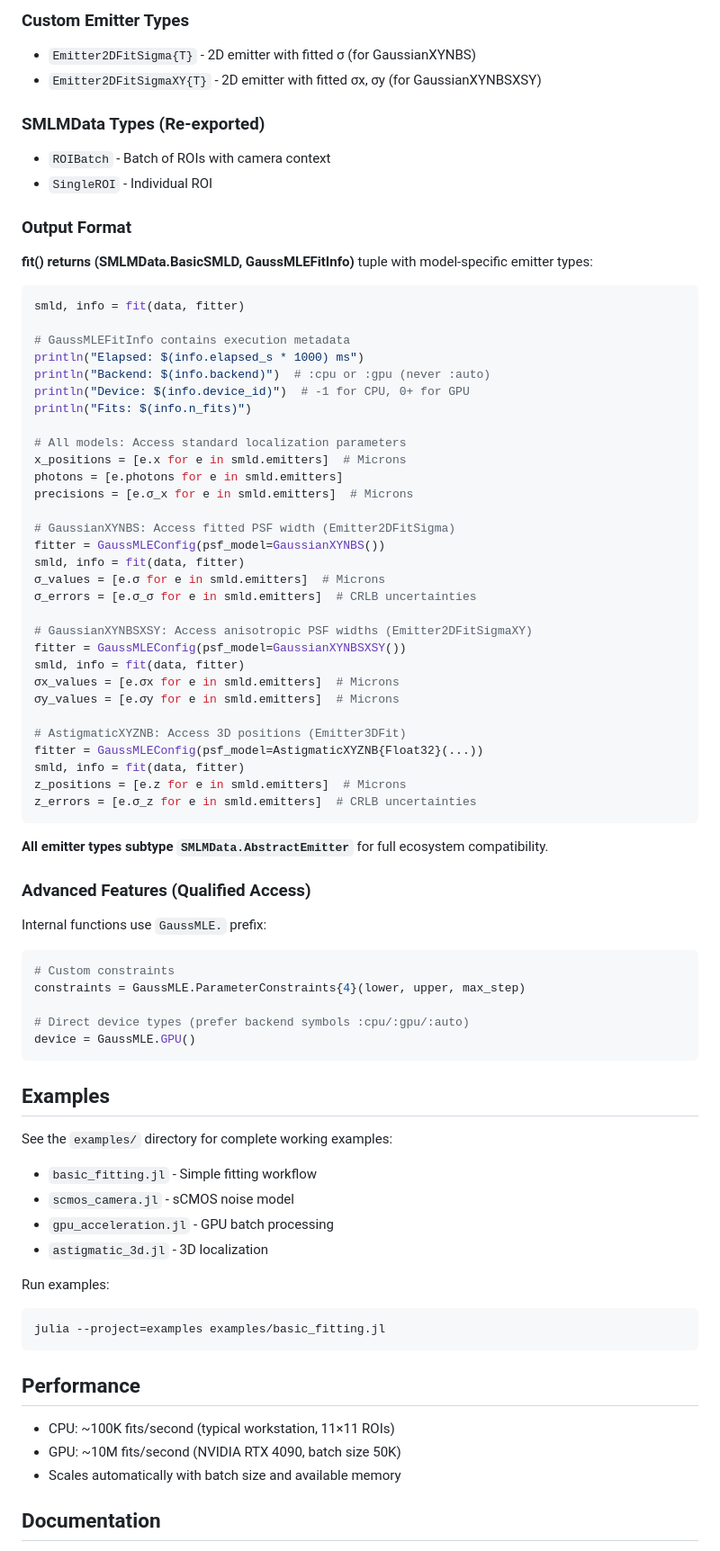
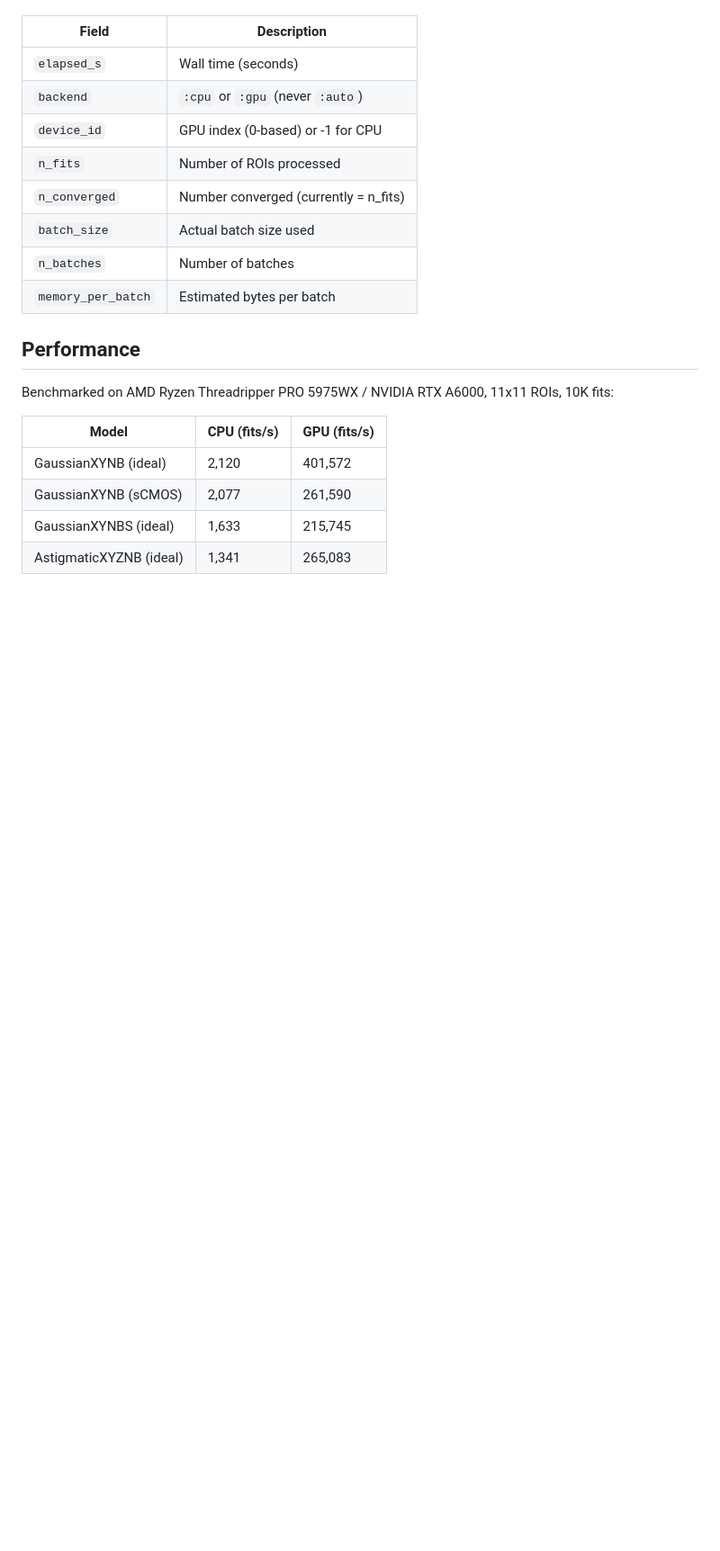
Before and after one commit to JuliaSMLM/GaussMLE.jl, a Markdown page: README.md, the part around one of its changes. Shown at 90% size. Rendered like a GitHub page; blank space fills up the shorter version.

````diff
--- a/README.md
+++ b/README.md
@@ -154,79 +83,22 @@ z_precisions = [e.σ_z for e in smld.emitters]
-### Custom Emitter Types
-- `Emitter2DFitSigma{T}` - 2D emitter with fitted σ (for GaussianXYNBS)
-- `Emitter2DFitSigmaXY{T}` - 2D emitter with fitted σx, σy (for GaussianXYNBSXSY)
-
-### SMLMData Types (Re-exported)
-- `ROIBatch` - Batch of ROIs with camera context
-- `SingleROI` - Individual ROI
-
-### Output Format
-
-**fit() returns (SMLMData.BasicSMLD, GaussMLEFitInfo)** tuple with model-specific emitter types:
-
-```julia
-smld, info = fit(data, fitter)
-
-# GaussMLEFitInfo contains execution metadata
-println("Elapsed: $(info.elapsed_s * 1000) ms")
-println("Backend: $(info.backend)")  # :cpu or :gpu (never :auto)
-println("Device: $(info.device_id)")  # -1 for CPU, 0+ for GPU
-println("Fits: $(info.n_fits)")
-
-# All models: Access standard localization parameters
-x_positions = [e.x for e in smld.emitters]  # Microns
-photons = [e.photons for e in smld.emitters]
-precisions = [e.σ_x for e in smld.emitters]  # Microns
-
-# GaussianXYNBS: Access fitted PSF width (Emitter2DFitSigma)
-fitter = GaussMLEConfig(psf_model=GaussianXYNBS())
-smld, info = fit(data, fitter)
-σ_values = [e.σ for e in smld.emitters]  # Microns
-σ_errors = [e.σ_σ for e in smld.emitters]  # CRLB uncertainties
-
-# GaussianXYNBSXSY: Access anisotropic PSF widths (Emitter2DFitSigmaXY)
-fitter = GaussMLEConfig(psf_model=GaussianXYNBSXSY())
-smld, info = fit(data, fitter)
-σx_values = [e.σx for e in smld.emitters]  # Microns
-σy_values = [e.σy for e in smld.emitters]  # Microns
-
-# AstigmaticXYZNB: Access 3D positions (Emitter3DFit)
-fitter = GaussMLEConfig(psf_model=AstigmaticXYZNB{Float32}(...))
-smld, info = fit(data, fitter)
-z_positions = [e.z for e in smld.emitters]  # Microns
-z_errors = [e.σ_z for e in smld.emitters]  # CRLB uncertainties
-```
-
-**All emitter types subtype `SMLMData.AbstractEmitter`** for full ecosystem compatibility.
-
-### Advanced Features (Qualified Access)
-
-Internal functions use `GaussMLE.` prefix:
-```julia
-# Custom constraints
-constraints = GaussMLE.ParameterConstraints{4}(lower, upper, max_step)
-
-# Direct device types (prefer backend symbols :cpu/:gpu/:auto)
-device = GaussMLE.GPU()
-```
-
-## Examples
-
-See the `examples/` directory for complete working examples:
-- `basic_fitting.jl` - Simple fitting workflow
-- `scmos_camera.jl` - sCMOS noise model
-- `gpu_acceleration.jl` - GPU batch processing
-- `astigmatic_3d.jl` - 3D localization
-
-Run examples:
-```bash
-julia --project=examples examples/basic_fitting.jl
-```
+| Field | Description |
+|-------|-------------|
+| `elapsed_s` | Wall time (seconds) |
+| `backend` | `:cpu` or `:gpu` (never `:auto`) |
+| `device_id` | GPU index (0-based) or -1 for CPU |
+| `n_fits` | Number of ROIs processed |
+| `n_converged` | Number converged (currently = n_fits) |
+| `batch_size` | Actual batch size used |
+| `n_batches` | Number of batches |
+| `memory_per_batch` | Estimated bytes per batch |
 
 ## Performance
 
-- CPU: ~100K fits/second (typical workstation, 11×11 ROIs)
-- GPU: ~10M fits/second (NVIDIA RTX 4090, batch size 50K)
-- Scales automatically with batch size and available memory
+Benchmarked on AMD Ryzen Threadripper PRO 5975WX / NVIDIA RTX A6000, 11x11 ROIs, 10K fits:
 
-## Documentation
+| Model | CPU (fits/s) | GPU (fits/s) |
+|-------|-------------|--------------|
+| GaussianXYNB (ideal) | 2,120 | 401,572 |
+| GaussianXYNB (sCMOS) | 2,077 | 261,590 |
+| GaussianXYNBS (ideal) | 1,633 | 215,745 |
+| AstigmaticXYZNB (ideal) | 1,341 | 265,083 |
 
````
Also changed, not shown: other parts of README.md (+52 -125 lines).
